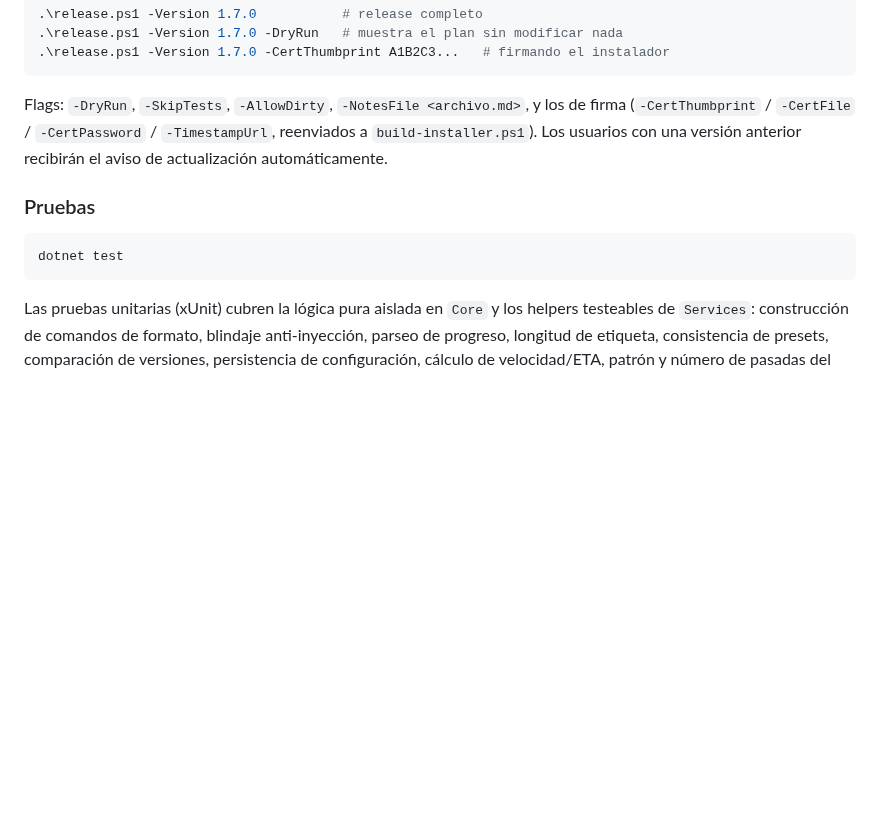
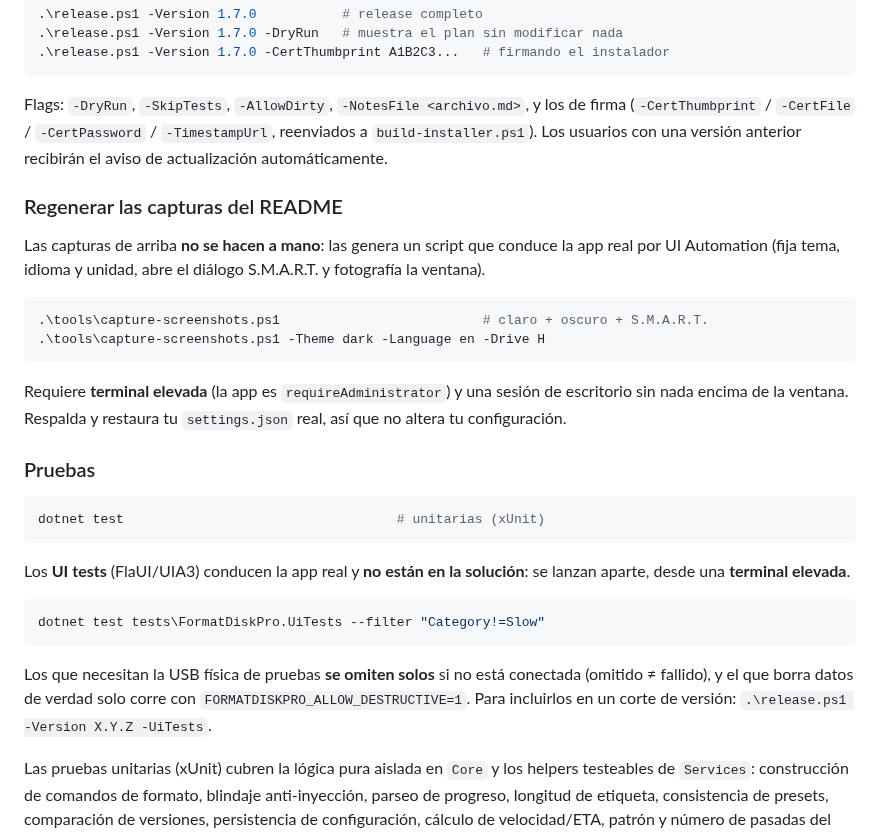
Before and after one commit to xfiberex/FormatDiskPro, a Markdown page: README.md, the part around one of its changes. Rendered like a GitHub page; blank space fills up the shorter version.

````diff
--- a/README.md
+++ b/README.md
@@ -131,11 +141,35 @@ El script `release.ps1` (raíz del repo) corta una versión completa en un paso:
 
 Flags: `-DryRun`, `-SkipTests`, `-AllowDirty`, `-NotesFile <archivo.md>`, y los de firma (`-CertThumbprint` / `-CertFile` / `-CertPassword` / `-TimestampUrl`, reenviados a `build-installer.ps1`). Los usuarios con una versión anterior recibirán el aviso de actualización automáticamente.
 
+### Regenerar las capturas del README
+
+Las capturas de arriba **no se hacen a mano**: las genera un script que conduce la app real por UI
+Automation (fija tema, idioma y unidad, abre el diálogo S.M.A.R.T. y fotografía la ventana).
+
+```powershell
+.\tools\capture-screenshots.ps1                          # claro + oscuro + S.M.A.R.T.
+.\tools\capture-screenshots.ps1 -Theme dark -Language en -Drive H
+```
+
+Requiere **terminal elevada** (la app es `requireAdministrator`) y una sesión de escritorio sin nada
+encima de la ventana. Respalda y restaura tu `settings.json` real, así que no altera tu configuración.
+
 ### Pruebas
 
 ```bash
-dotnet test
+dotnet test                                   # unitarias (xUnit)
 ```
+
+Los **UI tests** (FlaUI/UIA3) conducen la app real y **no están en la solución**: se lanzan aparte, desde
+una **terminal elevada**.
+
+```powershell
+dotnet test tests\FormatDiskPro.UiTests --filter "Category!=Slow"
+```
+
+Los que necesitan la USB física de pruebas **se omiten solos** si no está conectada (omitido ≠ fallido), y
+el que borra datos de verdad solo corre con `FORMATDISKPRO_ALLOW_DESTRUCTIVE=1`. Para incluirlos en un corte
+de versión: `.\release.ps1 -Version X.Y.Z -UiTests`.
 
 Las pruebas unitarias (xUnit) cubren la lógica pura aislada en `Core` y los helpers testeables de `Services`: construcción de comandos de formato, blindaje anti-inyección, parseo de progreso, longitud de etiqueta, consistencia de presets, comparación de versiones, persistencia de configuración, cálculo de velocidad/ETA, patrón y número de pasadas del borrado seguro, parseo del historial (más filtro y exportación CSV, con neutralización de fórmulas) y del detalle S.M.A.R.T. (más umbrales de severidad), **verificación del instalador descargado** (SHA-256 contra un servidor HTTP local, rechazo del hash que no coincide y del release sin hash), **contraste WCAG AA de los colores de severidad** en ambos temas, interpretación del código de salida de chkdsk, elección de estilo de partición (MBR/GPT) y parseo de la reinicialización, planificación/velocidad/IOPS del benchmark, conversión de las notas de versión (Markdown → texto plano), validación y renombrado de nombres de presets personalizados, clasificación de eventos de cambio de dispositivo, completitud de las traducciones (5 idiomas) y mapeo de códigos de idioma y de cultura del sistema, y la decisión de aviso al terminar.
 
````
Also changed, not shown: other parts of README.md (+16 -3 lines), CONTEXT.md (+22 -4 lines), docs/screenshots/health-dark.png (added), docs/screenshots/main-dark.png (added), docs/screenshots/main-light.png (added), 1 other file.
